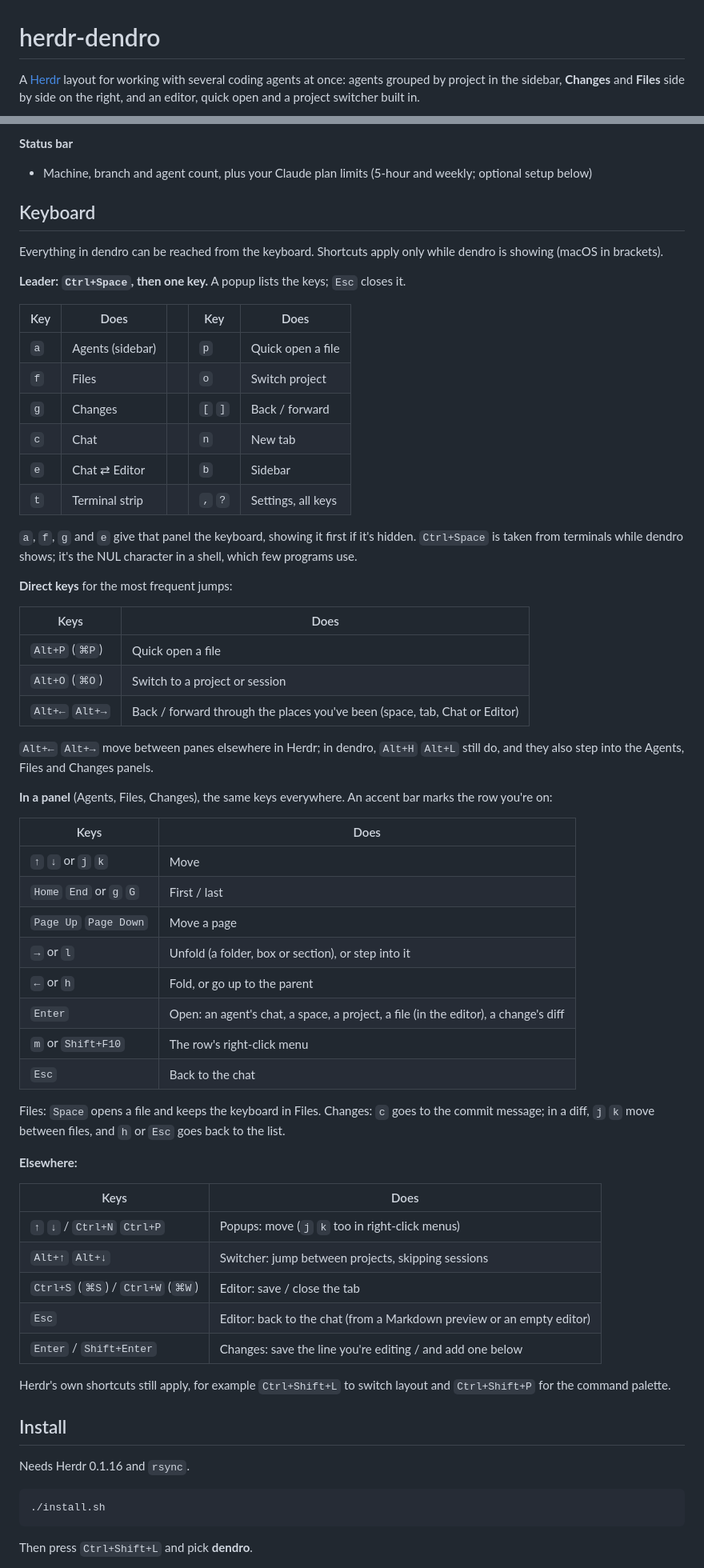
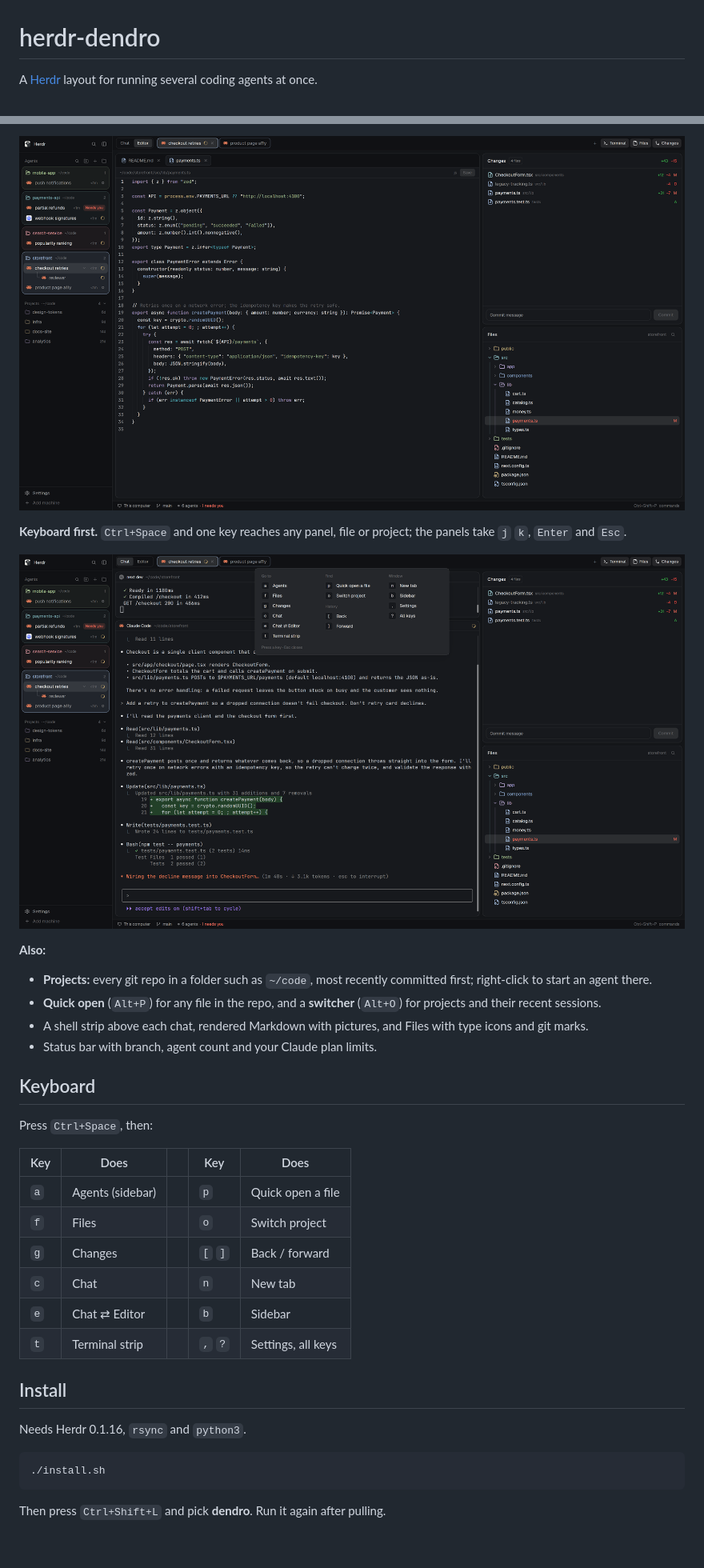
Before and after one commit to ash-grennan/herdr-dendro, a Markdown page: README.md, 2 parts joined by grey strips. Shown at 80% size. Drawn GitHub-style; pictures changed too: docs/screenshots/editor.png (added), docs/screenshots/leader.png (added); blank space fills up the shorter version.

Commit message:
README: highlights with screenshots, shorter
Screenshots are from a demo with made-up projects and agents.

````diff
--- a/README.md
+++ b/README.md
@@ -1,4 +1,4 @@
 # herdr-dendro
 
-A [Herdr](https://herdr.dev) layout for working with several coding agents at once: agents grouped by project in the sidebar, **Changes** and **Files** side by side on the right, and an editor, quick open and a project switcher built in.
+A [Herdr](https://herdr.dev) layout for running several coding agents at once.
 
@@ -39,12 +18,19 @@ A [Herdr](https://herdr.dev) layout for working with several coding agents at on
 
-**Status bar**
-- Machine, branch and agent count, plus your Claude plan limits (5-hour and weekly; optional setup below)
+![A file open in the editor, marked in the Files tree](docs/screenshots/editor.png)
+
+**Keyboard first.** `Ctrl+Space` and one key reaches any panel, file or project; the panels take `j` `k`, `Enter` and `Esc`.
+
+![The Ctrl+Space popup listing its keys](docs/screenshots/leader.png)
+
+**Also:**
+- **Projects:** every git repo in a folder such as `~/code`, most recently committed first; right-click to start an agent there.
+- **Quick open** (`Alt+P`) for any file in the repo, and a **switcher** (`Alt+O`) for projects and their recent sessions.
+- A shell strip above each chat, rendered Markdown with pictures, and Files with type icons and git marks.
+- Status bar with branch, agent count and your Claude plan limits.
 
 ## Keyboard
 
-Everything in dendro can be reached from the keyboard. Shortcuts apply only while dendro is showing (macOS in brackets).
-
-**Leader: `Ctrl+Space`, then one key.** A popup lists the keys; `Esc` closes it.
+Press `Ctrl+Space`, then:
 
 | Key | Does | | Key | Does |
 |---|---|---|---|---|
@@ -55,52 +41,13 @@ Everything in dendro can be reached from the keyboard. Shortcuts apply only whil
 | `e` | Chat ⇄ Editor | | `b` | Sidebar |
 | `t` | Terminal strip | | `,` `?` | Settings, all keys |
 
-`a`, `f`, `g` and `e` give that panel the keyboard, showing it first if it's hidden. `Ctrl+Space` is taken from terminals while dendro shows; it's the NUL character in a shell, which few programs use.
-
-**Direct keys** for the most frequent jumps:
-
-| Keys | Does |
-|---|---|
-| `Alt+P` (`⌘P`) | Quick open a file |
-| `Alt+O` (`⌘O`) | Switch to a project or session |
-| `Alt+←` `Alt+→` | Back / forward through the places you've been (space, tab, Chat or Editor) |
-
-`Alt+←` `Alt+→` move between panes elsewhere in Herdr; in dendro, `Alt+H` `Alt+L` still do, and they also step into the Agents, Files and Changes panels.
-
-**In a panel** (Agents, Files, Changes), the same keys everywhere. An accent bar marks the row you're on:
-
-| Keys | Does |
-|---|---|
-| `↑` `↓` or `j` `k` | Move |
-| `Home` `End` or `g` `G` | First / last |
-| `Page Up` `Page Down` | Move a page |
-| `→` or `l` | Unfold (a folder, box or section), or step into it |
-| `←` or `h` | Fold, or go up to the parent |
-| `Enter` | Open: an agent's chat, a space, a project, a file (in the editor), a change's diff |
-| `m` or `Shift+F10` | The row's right-click menu |
-| `Esc` | Back to the chat |
-
-Files: `Space` opens a file and keeps the keyboard in Files. Changes: `c` goes to the commit message; in a diff, `j` `k` move between files, and `h` or `Esc` goes back to the list.
-
-**Elsewhere:**
-
-| Keys | Does |
-|---|---|
-| `↑` `↓` / `Ctrl+N` `Ctrl+P` | Popups: move (`j` `k` too in right-click menus) |
-| `Alt+↑` `Alt+↓` | Switcher: jump between projects, skipping sessions |
-| `Ctrl+S` (`⌘S`) / `Ctrl+W` (`⌘W`) | Editor: save / close the tab |
-| `Esc` | Editor: back to the chat (from a Markdown preview or an empty editor) |
-| `Enter` / `Shift+Enter` | Changes: save the line you're editing / and add one below |
-
-Herdr's own shortcuts still apply, for example `Ctrl+Shift+L` to switch layout and `Ctrl+Shift+P` for the command palette.
-
 ## Install
 
-Needs Herdr 0.1.16 and `rsync`.
+Needs Herdr 0.1.16, `rsync` and `python3`.
 
 ```sh
 ./install.sh
 ```
 
-Then press `Ctrl+Shift+L` and pick **dendro**.
+Then press `Ctrl+Shift+L` and pick **dendro**. Run it again after pulling.
 
````
Also changed, not shown: other parts of README.md (+13 -42 lines), docs/screenshots/diff.png (added), docs/screenshots/needs-you.png (added), docs/screenshots/overview.png (added).
